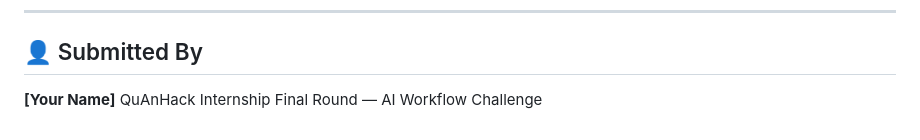
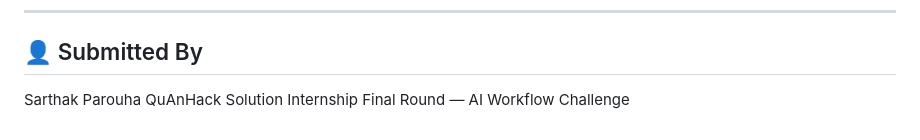
Before and after one commit to sarthakparouha-byte/Quanhack-Travel-Bot, a Markdown page: README.md, the part around the change. GitHub-like rendering.

Commit message:
Update submitter name in README

```diff
--- a/README.md
+++ b/README.md
@@ -122,5 +122,5 @@ Travel agencies waste hours daily answering repetitive enquiries. QuanTravel AI
 
 ## 👤 Submitted By
 
-**[Your Name]**
-QuAnHack Internship Final Round — AI Workflow Challenge
+Sarthak Parouha
+QuAnHack Solution Internship Final Round — AI Workflow Challenge
```
